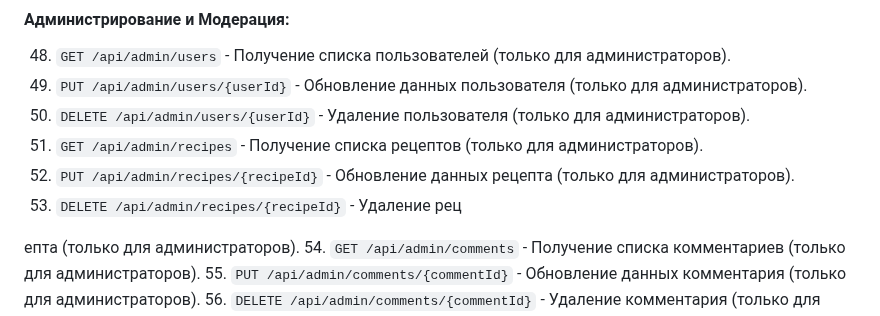
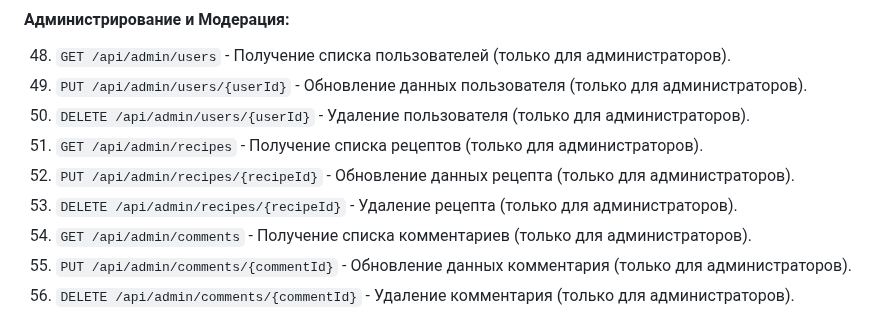
Before and after one commit to mykytashch/culinarybook-java-quarkus-k8s, a Markdown page: docs/endpoints.md, the part around the change. Rendered like a GitHub page.

Commit message:
del space

```diff
--- a/docs/endpoints.md
+++ b/docs/endpoints.md
@@ -62,9 +62,7 @@
 50. `DELETE /api/admin/users/{userId}` - Удаление пользователя (только для администраторов).
 51. `GET /api/admin/recipes` - Получение списка рецептов (только для администраторов).
 52. `PUT /api/admin/recipes/{recipeId}` - Обновление данных рецепта (только для администраторов).
-53. `DELETE /api/admin/recipes/{recipeId}` - Удаление рец
-
-епта (только для администраторов).
+53. `DELETE /api/admin/recipes/{recipeId}` - Удаление рецепта (только для администраторов).
 54. `GET /api/admin/comments` - Получение списка комментариев (только для администраторов).
 55. `PUT /api/admin/comments/{commentId}` - Обновление данных комментария (только для администраторов).
 56. `DELETE /api/admin/comments/{commentId}` - Удаление комментария (только для администраторов).
```
